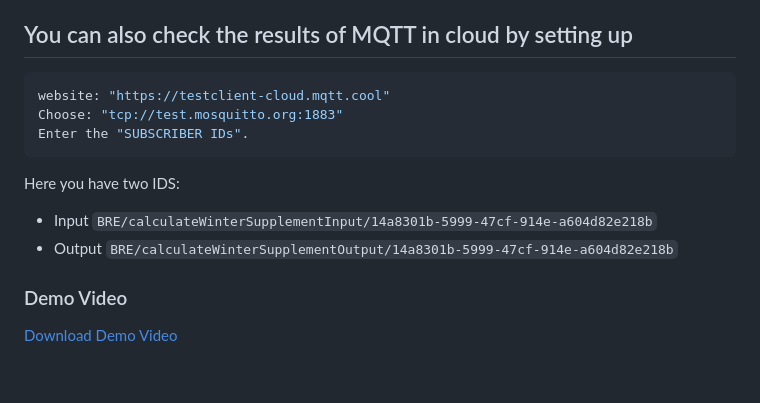
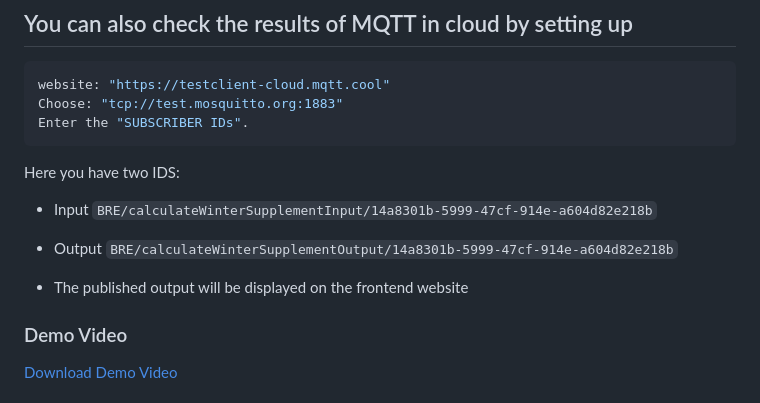
Before and after one commit to SnehaPopuri/winter-supplement-calculator, a Markdown page: README.md, the part around the change. GitHub-like rendering; blank space fills up the shorter version.

```diff
--- a/README.md
+++ b/README.md
@@ -63,6 +63,9 @@ Copy the Topic id from the frontend and paste into backend system. Or for manual
   - Input ``BRE/calculateWinterSupplementInput/14a8301b-5999-47cf-914e-a604d82e218b``
   - Output ``BRE/calculateWinterSupplementOutput/14a8301b-5999-47cf-914e-a604d82e218b``
 
+  - The published output will be displayed on the frontend website
+
+
 ### Demo Video
 [Download Demo Video](./demo.mp4)
 
```
